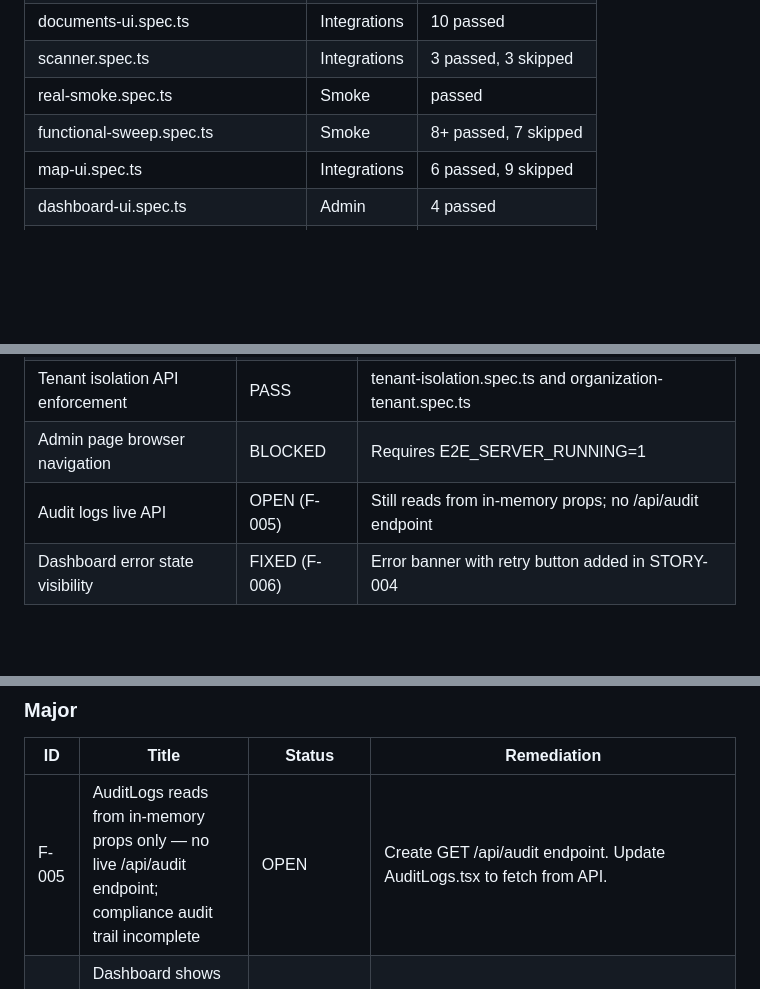
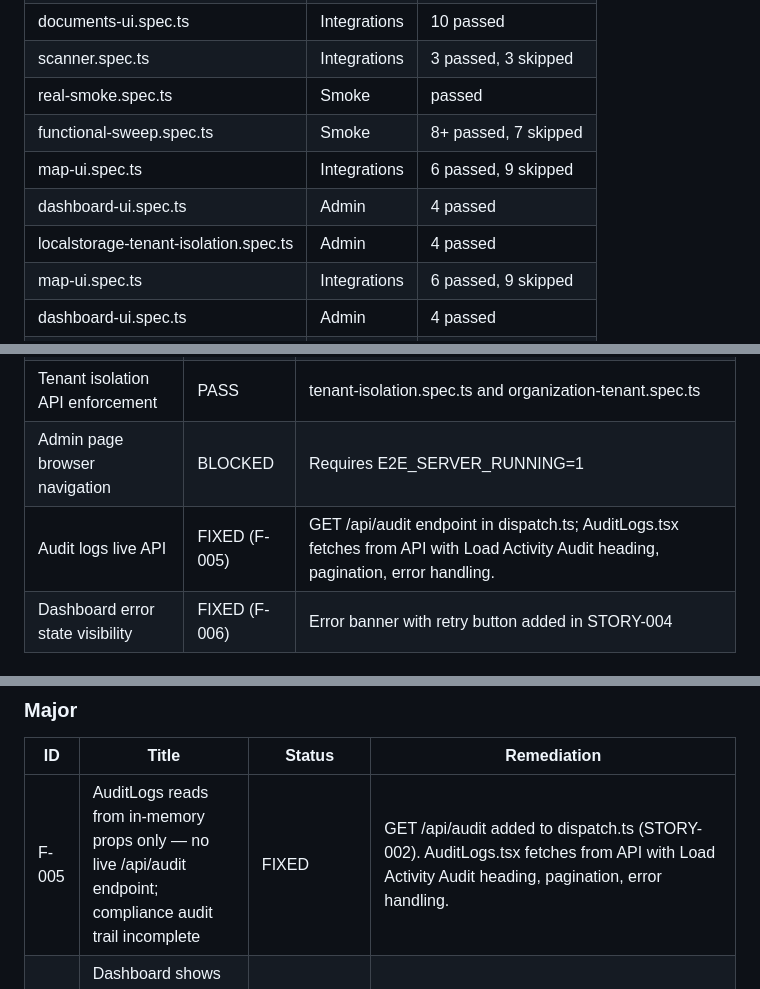
Before and after one commit to bobbypolo/Trucking, a Markdown page: docs/validation/FINAL_FRONTEND_VALIDATION_SUMMARY.md, 3 parts joined by grey strips. GitHub-like rendering; blank space fills up the shorter version.

```diff
--- a/docs/validation/FINAL_FRONTEND_VALIDATION_SUMMARY.md
+++ b/docs/validation/FINAL_FRONTEND_VALIDATION_SUMMARY.md
@@ -70,6 +83,9 @@ double-prefix bug. Full regression now shows 186 passing E2E tests, 1154 server
 | scanner.spec.ts               | Integrations | 3 passed, 3 skipped  |
 | real-smoke.spec.ts            | Smoke        | passed               |
 | functional-sweep.spec.ts      | Smoke        | 8+ passed, 7 skipped |
+| map-ui.spec.ts                | Integrations | 6 passed, 9 skipped  |
+| dashboard-ui.spec.ts          | Admin        | 4 passed             |
+| localstorage-tenant-isolation.spec.ts | Admin | 4 passed            |
 | map-ui.spec.ts                | Integrations | 6 passed, 9 skipped  |
 | dashboard-ui.spec.ts          | Admin        | 4 passed             |
 | localstorage-tenant-isolation.spec.ts | Admin | 4 passed            |
@@ -119,7 +135,7 @@ double-prefix bug. Full regression now shows 186 passing E2E tests, 1154 server
 | Organization settings access     | PASS         | organization-tenant.spec.ts — auth-protected              |
 | Tenant isolation API enforcement | PASS         | tenant-isolation.spec.ts and organization-tenant.spec.ts  |
 | Admin page browser navigation    | BLOCKED      | Requires E2E_SERVER_RUNNING=1                             |
-| Audit logs live API              | OPEN (F-005) | Still reads from in-memory props; no /api/audit endpoint  |
+| Audit logs live API              | FIXED (F-005) | GET /api/audit endpoint in dispatch.ts; AuditLogs.tsx fetches from API with Load Activity Audit heading, pagination, error handling. |
 | Dashboard error state visibility | FIXED (F-006) | Error banner with retry button added in STORY-004         |
 
 ### Settlements and Financial
@@ -166,7 +182,7 @@ double-prefix bug. Full regression now shows 186 passing E2E tests, 1154 server
 
 | ID    | Title                                                                                                          | Status  | Remediation                                                                                           |
 | ----- | -------------------------------------------------------------------------------------------------------------- | ------- | ----------------------------------------------------------------------------------------------------- |
-| F-005 | AuditLogs reads from in-memory props only — no live /api/audit endpoint; compliance audit trail incomplete     | OPEN    | Create GET /api/audit endpoint. Update AuditLogs.tsx to fetch from API.                               |
+| F-005 | AuditLogs reads from in-memory props only — no live /api/audit endpoint; compliance audit trail incomplete     | FIXED   | GET /api/audit added to dispatch.ts (STORY-002). AuditLogs.tsx fetches from API with Load Activity Audit heading, pagination, error handling. |
 | F-006 | Dashboard shows empty metric cards with no error indicator when MySQL or Express unavailable                   | FIXED   | Error state added to loadDashboardData. Visible amber error banner with retry button renders on failure. |
 | F-008 | localStorage keys lack companyId prefix — no tenant isolation in shared-browser environments (24+6 keys)       | FIXED   | All 21 localStorage keys prefixed with companyId via getTenantKey(). Legacy migration helper included. |
 | F-004 | LoadStatus 3-way mismatch (DB PascalCase, server lowercase, frontend mixed) may cause silent filter mismatches | F-004 ASSESSED — VERIFIED | Frontend LOAD_STATUS constants correctly resolve to canonical lowercase values. No live workflow impact. Switch/case and comparison patterns all evaluate string values, not object keys. 27 unit tests prove correctness across MapView, LoadGantt, GlobalMapViewEnhanced, and Dashboard. STORY-001 evidence: src/__tests__/load-status-consistency.test.ts |
```
Also changed, not shown: other parts of docs/validation/FINAL_FRONTEND_VALIDATION_SUMMARY.md (+54 -35 lines), docs/deployment/GO_NO_GO_CHECKLIST.md (+57 -21 lines).
